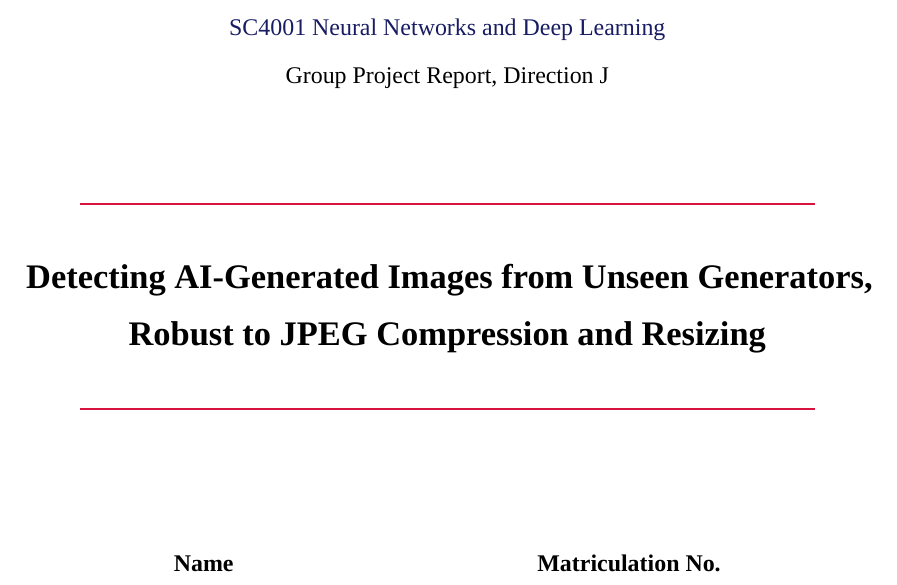
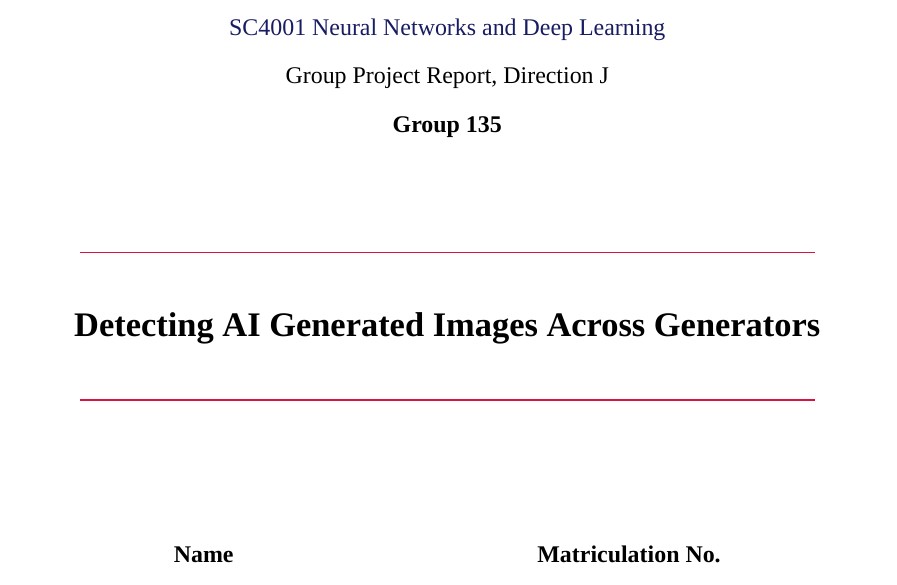
Before and after one commit to Tinkybala/deeplearning, a LaTeX paper (report/main.tex): part of page 1 of 22, cut so that both start at the same text. Compiled offline with XeLaTeX; a missing font is replaced by an installed copy or a similar font.

Commit message:
Retitle the report "Detecting AI Generated Images Across Generators" and add Group 135
Also sets the PDF title and author metadata.

Co-Authored-By: Claude Opus 5.5 <noreply@anthropic.com>

```diff
--- a/report/main.tex
+++ b/report/main.tex
@@ -22,6 +22,7 @@
 \usepackage{tikz}
 \usetikzlibrary{positioning,arrows.meta,shapes.misc}
 \usepackage[hidelinks]{hyperref}
+\hypersetup{pdftitle={Detecting AI Generated Images Across Generators}, pdfauthor={Group 135: Choi Seunghwan, Tyrone Tiang Jin Shen, Michael Yip Hoi Weng}}
 
 \definecolor{ntublue}{HTML}{181C62}
 \definecolor{ntured}{HTML}{D71440}
@@ -44,10 +45,12 @@
   {\large\color{ntublue} SC4001 Neural Networks and Deep Learning\par}
   \vspace{0.3cm}
   {\large Group Project Report, Direction J\par}
+  \vspace{0.3cm}
+  {\large\bfseries Group 135\par}
   \vspace{1.6cm}
   {\color{ntured}\rule{0.8\textwidth}{0.8pt}\par}
   \vspace{0.6cm}
-  {\LARGE\bfseries Detecting AI-Generated Images from Unseen Generators,\\[4pt] Robust to JPEG Compression and Resizing\par}
+  {\LARGE\bfseries Detecting AI Generated Images Across Generators\par}
   \vspace{0.6cm}
   {\color{ntured}\rule{0.8\textwidth}{0.8pt}\par}
   \vspace{2.2cm}
```
Also changed, not shown: report/main.pdf.
